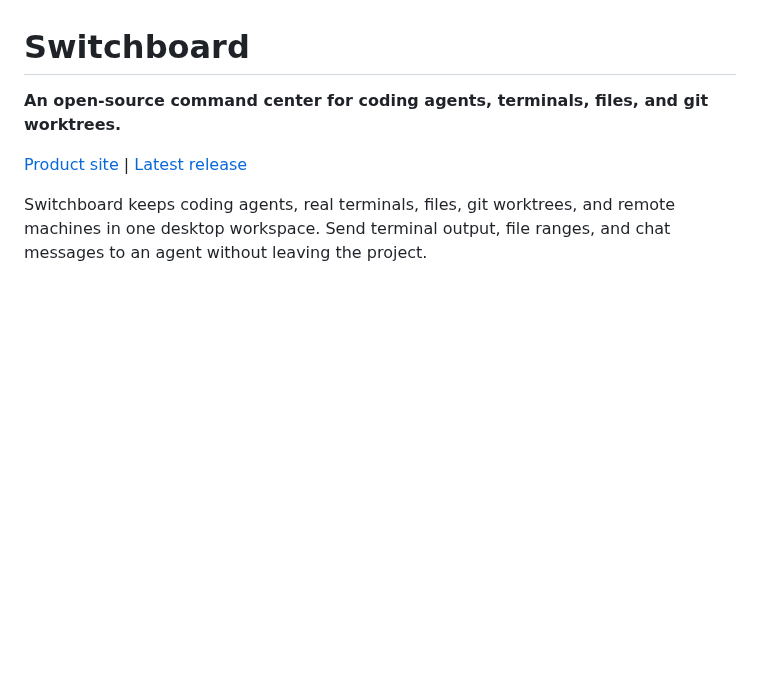
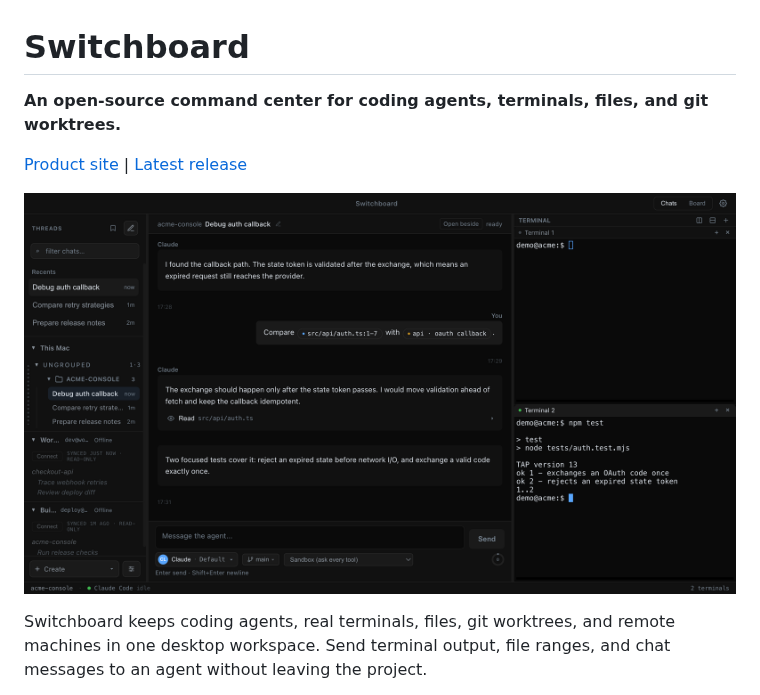
Before and after one commit to tejasnafde/switchboard, a Markdown page: README.md, the part around the change. Drawn GitHub-style; pictures changed too: docs/images/hero.png (added); blank space fills up the shorter version.

```diff
--- a/README.md
+++ b/README.md
@@ -3,6 +3,8 @@
 **An open-source command center for coding agents, terminals, files, and git worktrees.**
 
 [Product site](https://switchboard.tn07.dev/) | [Latest release](https://github.com/tejasnafde/switchboard/releases/latest)
+
+![Switchboard: an agent chat with terminal and file pills beside two terminal panes](docs/images/hero.png)
 
 Switchboard keeps coding agents, real terminals, files, git worktrees, and
 remote machines in one desktop workspace. Send terminal output, file ranges,
```
Also changed, not shown: 1 other file.
